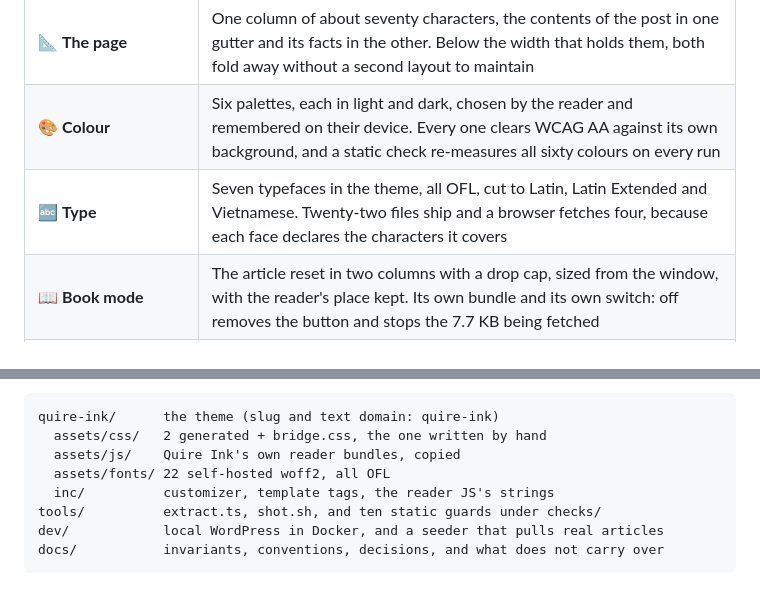
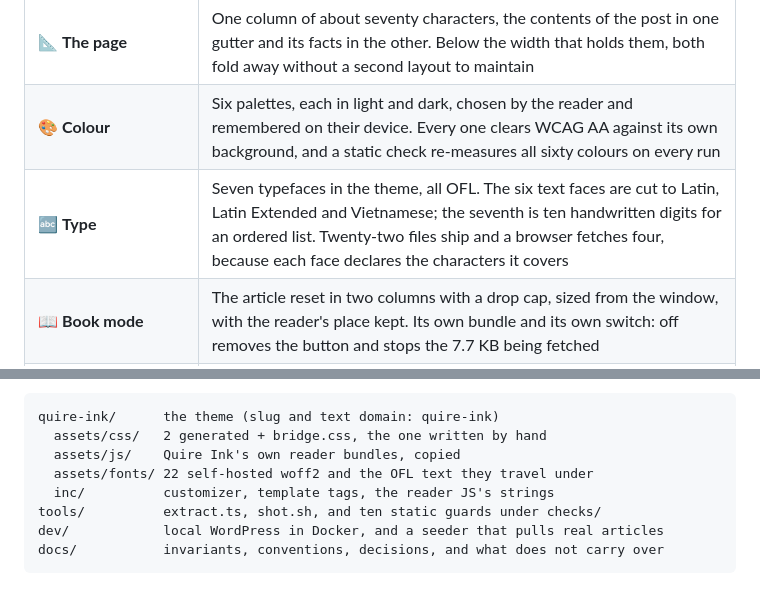
Before and after one commit to joiha-steven/quireink-wordpress-theme, a Markdown page: README.md, 2 parts joined by grey strips. GitHub-like rendering.

Commit message:
The seventh face is digits, not a text face, and the tree listing says where the licence is

```diff
--- a/README.md
+++ b/README.md
@@ -55,7 +55,7 @@ shortcode. Switch away and every post is still a post.
 |:---|:---|
 | 📐&nbsp;**The&nbsp;page** | One column of about seventy characters, the contents of the post in one gutter and its facts in the other. Below the width that holds them, both fold away without a second layout to maintain |
 | 🎨&nbsp;**Colour** | Six palettes, each in light and dark, chosen by the reader and remembered on their device. Every one clears WCAG AA against its own background, and a static check re-measures all sixty colours on every run |
-| 🔤&nbsp;**Type** | Seven typefaces in the theme, all OFL, cut to Latin, Latin Extended and Vietnamese. Twenty-two files ship and a browser fetches four, because each face declares the characters it covers |
+| 🔤&nbsp;**Type** | Seven typefaces in the theme, all OFL. The six text faces are cut to Latin, Latin Extended and Vietnamese; the seventh is ten handwritten digits for an ordered list. Twenty-two files ship and a browser fetches four, because each face declares the characters it covers |
 | 📖&nbsp;**Book&nbsp;mode** | The article reset in two columns with a drop cap, sized from the window, with the reader's place kept. Its own bundle and its own switch: off removes the button and stops the 7.7 KB being fetched |
 | ✒️&nbsp;**Book&nbsp;typography** | Indented paragraphs, justified lines, hyphenation at the break. Off by default, because it is a taste and not an improvement |
 | 🗓️&nbsp;**The&nbsp;listing** | A spine down the gutter with a sticky year and a marker at each new month, positioned against cards that are already there. Nothing measures anything |
@@ -164,7 +164,7 @@ Quire Ink itself is **read only** from here.
 quire-ink/      the theme (slug and text domain: quire-ink)
   assets/css/   2 generated + bridge.css, the one written by hand
   assets/js/    Quire Ink's own reader bundles, copied
-  assets/fonts/ 22 self-hosted woff2, all OFL
+  assets/fonts/ 22 self-hosted woff2 and the OFL text they travel under
   inc/          customizer, template tags, the reader JS's strings
 tools/          extract.ts, shot.sh, and ten static guards under checks/
 dev/            local WordPress in Docker, and a seeder that pulls real articles
```
